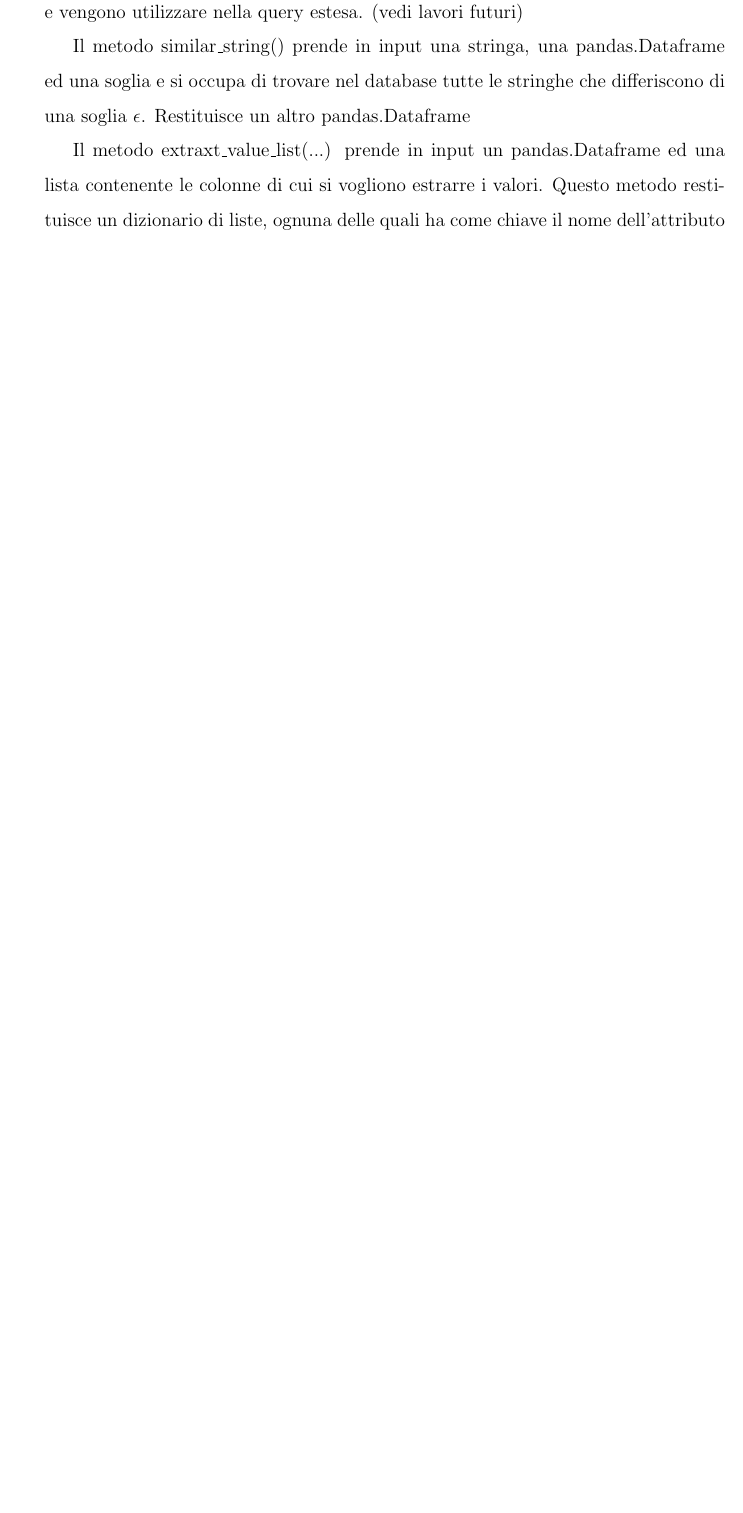
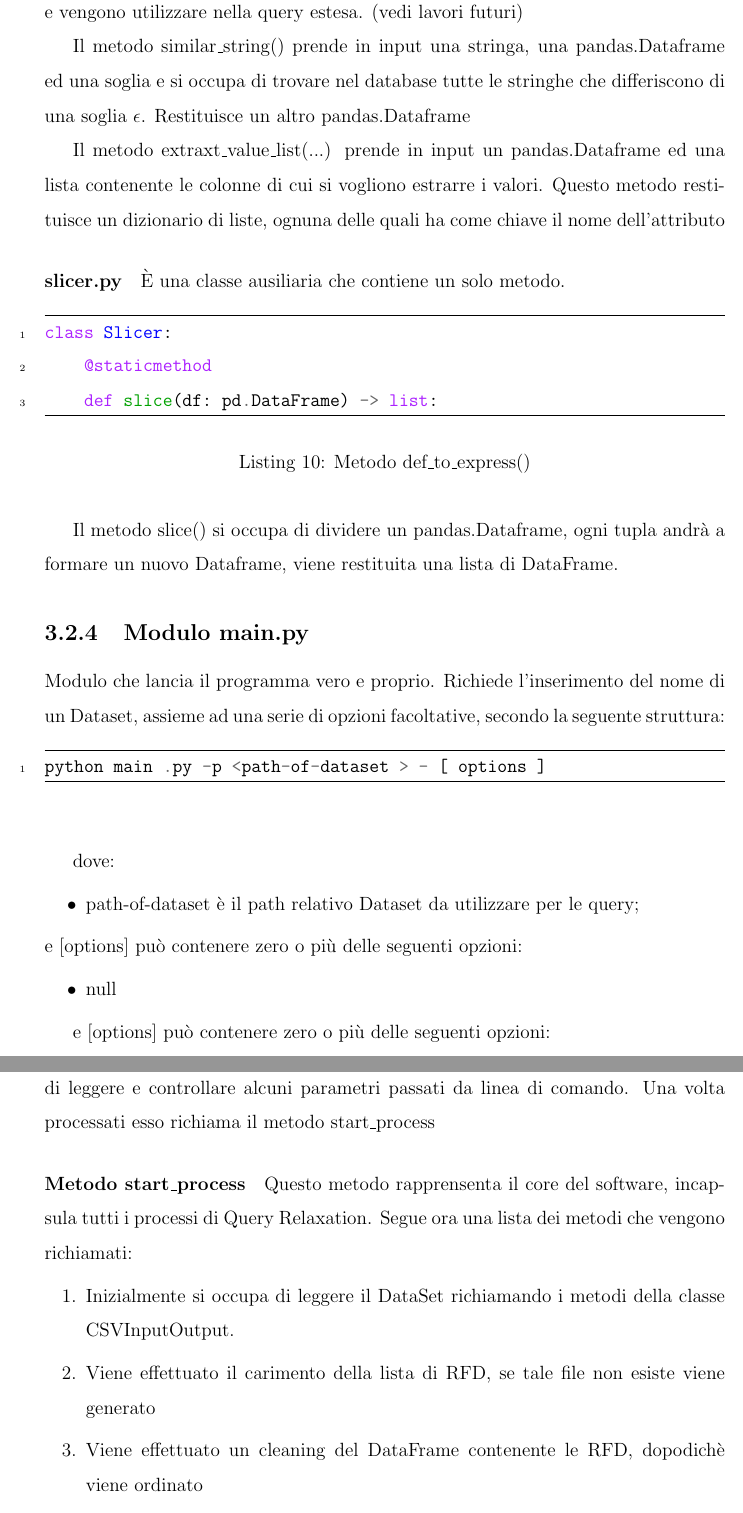
Before and after one commit to oromis95/Thesis, a LaTeX document (main.tex, which reads chapters/query_relaxer.tex): part of page 29 of 37 before the commit and two parts of pages 28 and 29 of 39 after it, the two joined at a grey line, cut so that both start at the same text, the shorter picture padded with empty space. Compiled offline with pdfLaTeX.

Commit message:
some code reviews

```diff
--- a/chapters/query_relaxer.tex
+++ b/chapters/query_relaxer.tex
@@ -427,3 +426,50 @@ Il metodo similar{\_}string() prende in input una stringa, una pandas.Dataframe
 
 Il metodo extraxt{\_}value{\_}list(...) prende in input un pandas.Dataframe ed una lista contenente le colonne di cui si vogliono estrarre i valori. Questo metodo restituisce un dizionario di liste, ognuna delle quali ha come chiave il nome dell'attributo
 
+\paragraph{slicer.py}
+È una classe ausiliaria che contiene un solo metodo.
+\begin{listing}[H]
+\begin{minted}[frame=lines,linenos]{python}
+class Slicer:
+    @staticmethod
+    def slice(df: pd.DataFrame) -> list:
+\end{minted}
+\caption{Metodo def{\_}to{\_}express()}
+\label{Code:9}
+\end{listing}
+
+Il metodo slice() si occupa di dividere un pandas.Dataframe, ogni tupla andrà a formare un nuovo Dataframe, viene restituita una lista di DataFrame.
+
+\subsection{Modulo main.py}
+Modulo che lancia il programma vero e proprio. Richiede
+l'inserimento del nome di un Dataset, assieme ad una serie di opzioni
+facoltative, secondo la seguente struttura:
+\begin{listing}[H]
+\begin{minted}[frame=lines,linenos]{python}
+python main .py -p <path-of-dataset > - [ options ]
+\end{minted}
+\end{listing}
+
+dove:
+\begin{itemize}
+\item path-of-dataset è il path relativo Dataset da utilizzare per le query;
+\end{itemize}
+e [options] può contenere zero o più delle seguenti opzioni:
+\begin{itemize}
+\item null
+\end{itemize}
+
+
+e [options] può contenere zero o più delle seguenti opzioni:
+
+\paragraph{Metodo main}
+Il metodo main è il primo metodo ad essere eseguito di occupa di leggere e controllare alcuni parametri passati da linea di comando. Una volta processati esso richiama il metodo start{\_}process
+
+\paragraph{Metodo start{\_}process}
+Questo metodo rapprensenta il core del software, incapsula tutti i processi di Query Relaxation.
+Segue ora una lista dei metodi che vengono richiamati:
+\begin{enumerate}
+    \item Inizialmente si occupa di leggere il DataSet richiamando i metodi della classe CSVInputOutput.
+    \item Viene effettuato il carimento della lista di RFD, se tale file non esiste viene generato
+    \item Viene effettuato un cleaning del DataFrame contenente le RFD, dopodichè viene ordinato
+    \item Per ogni RFD i contenuta nella lista \footnote{Vi è un parametro per specificare il numero massimo di RFD da testare} si itera nel seguente modo :
--- a/main.tex
+++ b/main.tex
@@ -19,7 +19,7 @@
 \usepackage{minted}
 \usemintedstyle{emacs}
 \usepackage{xcolor}
-
+\renewcommand{\theFancyVerbLine}{\sffamily \textcolor[rgb]{0,0,0}{\large \oldstylenums{\arabic{FancyVerbLine}}}}
 
 \begin{document}
 
```
Also changed, not shown: chapters/introduction.tex (+6 -6 lines), chapters/query_relaxer.tex (13 more changed lines), main.tex (3 more changed lines).
